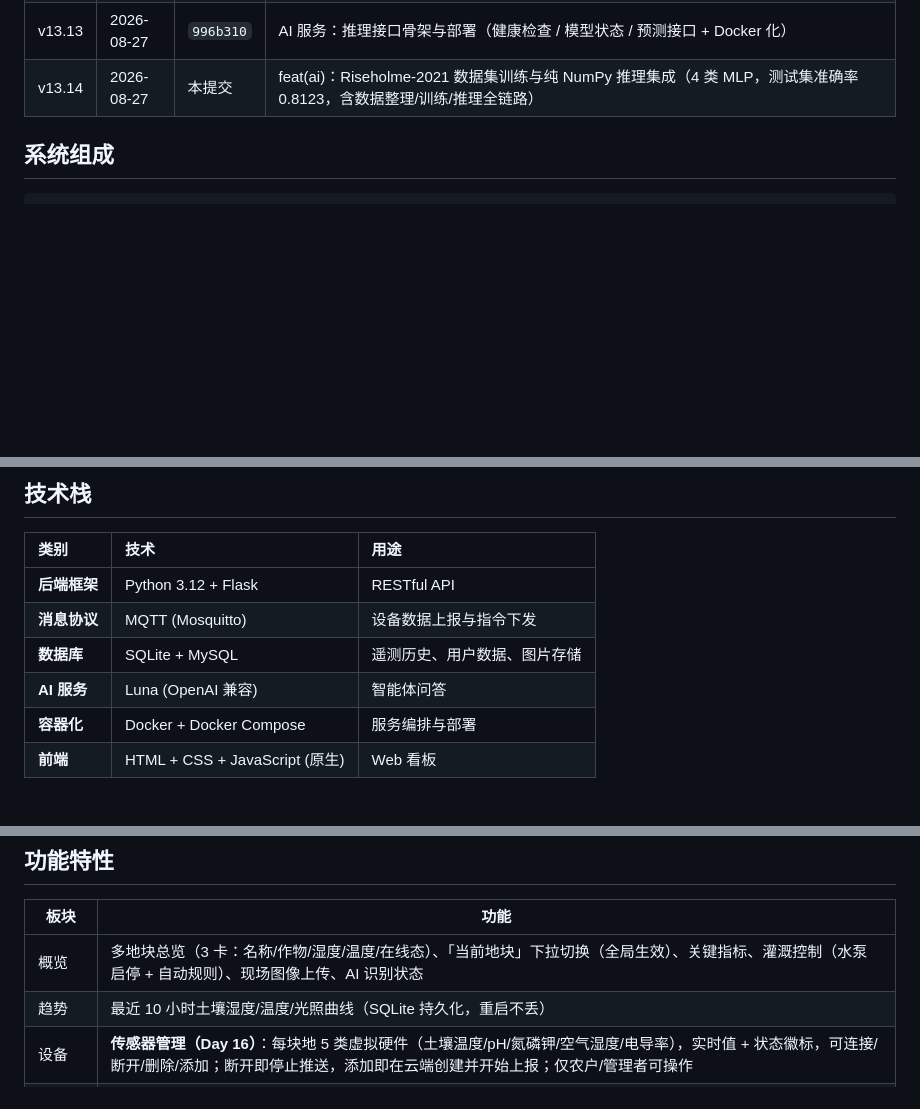
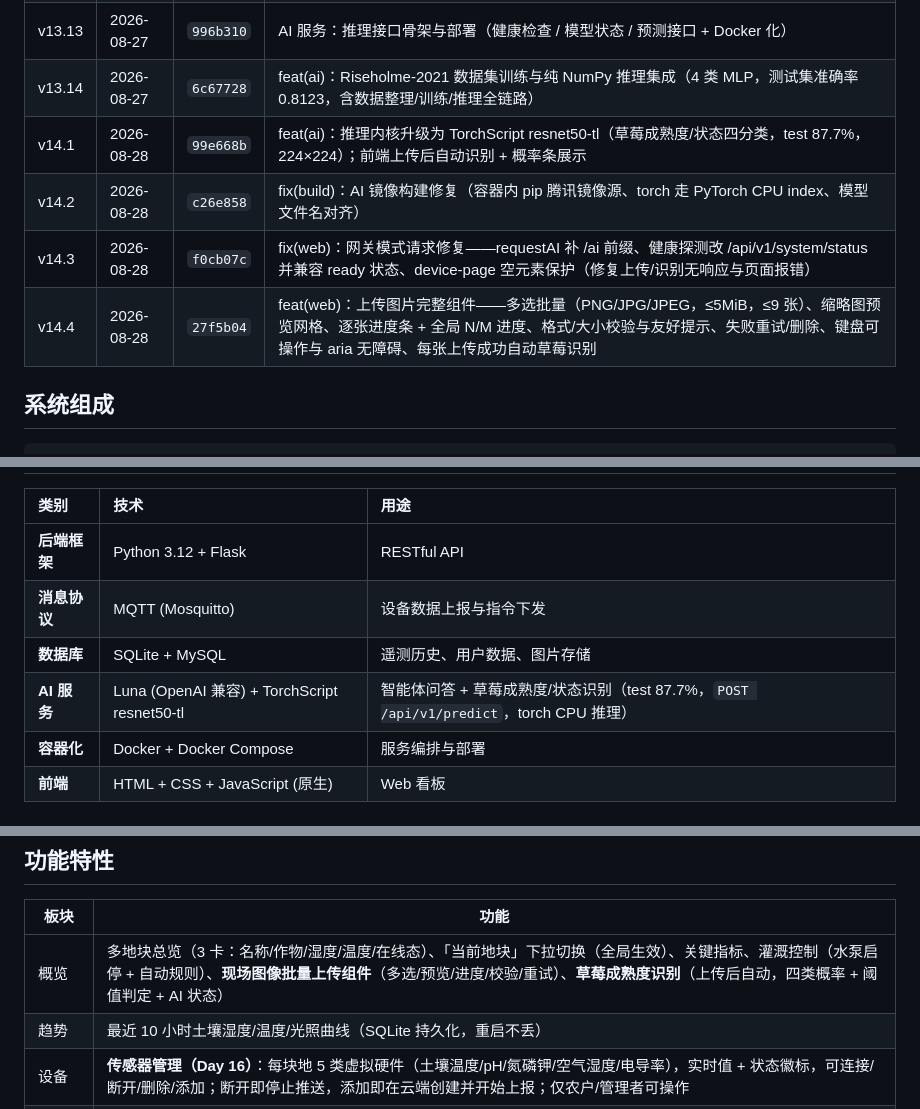
Before and after one commit to bbrandaw24/-4.1, a Markdown page: README.md, 3 parts joined by grey strips. Drawn GitHub-style; blank space fills up the shorter version.

Commit message:
docs(readme): v14 - strawberry TorchScript classifier, gateway fixes, batch upload component

```diff
--- a/README.md
+++ b/README.md
@@ -92,7 +92,11 @@
 | v13.11 | 2026-08-27 | `3baba8b` | fix(api)：删除地块墓碑机制——删除后残留 MQTT 遥测被丢弃，防止 setdefault 隐式复活已删地块 |
 | v13.12 | 2026-08-27 | `d0a4ab5` | chore：弃用新加坡实例，仅维护北京 + GitHub——auth.js 网关/API 默认地址切到北京 62.234.223.89，README 地址表更新 |
 | v13.13 | 2026-08-27 | `996b310` | AI 服务：推理接口骨架与部署（健康检查 / 模型状态 / 预测接口 + Docker 化） |
-| v13.14 | 2026-08-27 | 本提交 | feat(ai)：Riseholme-2021 数据集训练与纯 NumPy 推理集成（4 类 MLP，测试集准确率 0.8123，含数据整理/训练/推理全链路） |
+| v13.14 | 2026-08-27 | `6c67728` | feat(ai)：Riseholme-2021 数据集训练与纯 NumPy 推理集成（4 类 MLP，测试集准确率 0.8123，含数据整理/训练/推理全链路） |
+| v14.1 | 2026-08-28 | `99e668b` | feat(ai)：推理内核升级为 TorchScript resnet50-tl（草莓成熟度/状态四分类，test 87.7%，224×224）；前端上传后自动识别 + 概率条展示 |
+| v14.2 | 2026-08-28 | `c26e858` | fix(build)：AI 镜像构建修复（容器内 pip 腾讯镜像源、torch 走 PyTorch CPU index、模型文件名对齐） |
+| v14.3 | 2026-08-28 | `f0cb07c` | fix(web)：网关模式请求修复——requestAI 补 /ai 前缀、健康探测改 /api/v1/system/status 并兼容 ready 状态、device-page 空元素保护（修复上传/识别无响应与页面报错） |
+| v14.4 | 2026-08-28 | `27f5b04` | feat(web)：上传图片完整组件——多选批量（PNG/JPG/JPEG，≤5MiB，≤9 张）、缩略图预览网格、逐张进度条 + 全局 N/M 进度、格式/大小校验与友好提示、失败重试/删除、键盘可操作与 aria 无障碍、每张上传成功自动草莓识别 |
 
 ## 系统组成
 
@@ -117,7 +121,7 @@ Mosquitto -> Flask API -> SQLite/MySQL
 | **后端框架** | Python 3.12 + Flask | RESTful API |
 | **消息协议** | MQTT (Mosquitto) | 设备数据上报与指令下发 |
 | **数据库** | SQLite + MySQL | 遥测历史、用户数据、图片存储 |
-| **AI 服务** | Luna (OpenAI 兼容) | 智能体问答 |
+| **AI 服务** | Luna (OpenAI 兼容) + TorchScript resnet50-tl | 智能体问答 + 草莓成熟度/状态识别（test 87.7%，`POST /api/v1/predict`，torch CPU 推理） |
 | **容器化** | Docker + Docker Compose | 服务编排与部署 |
 | **前端** | HTML + CSS + JavaScript (原生) | Web 看板 |
 
@@ -137,7 +141,7 @@ Mosquitto -> Flask API -> SQLite/MySQL
 
 | 板块 | 功能 |
 | --- | --- |
-| 概览 | 多地块总览（3 卡：名称/作物/湿度/温度/在线态）、「当前地块」下拉切换（全局生效）、关键指标、灌溉控制（水泵启停 + 自动规则）、现场图像上传、AI 识别状态 |
+| 概览 | 多地块总览（3 卡：名称/作物/湿度/温度/在线态）、「当前地块」下拉切换（全局生效）、关键指标、灌溉控制（水泵启停 + 自动规则）、**现场图像批量上传组件**（多选/预览/进度/校验/重试）、**草莓成熟度识别**（上传后自动，四类概率 + 阈值判定 + AI 状态） |
 | 趋势 | 最近 10 小时土壤湿度/温度/光照曲线（SQLite 持久化，重启不丢） |
 | 设备 | **传感器管理（Day 16）**：每块地 5 类虚拟硬件（土壤温度/pH/氮磷钾/空气湿度/电导率），实时值 + 状态徽标，可连接/断开/删除/添加；断开即停止推送，添加即在云端创建并开始上报；仅农户/管理者可操作 |
 | 告警记录 | 系统告警历史（低湿/高湿/高温，SQLite 持久化，触发/恢复去重），30s 自动刷新 |
```
